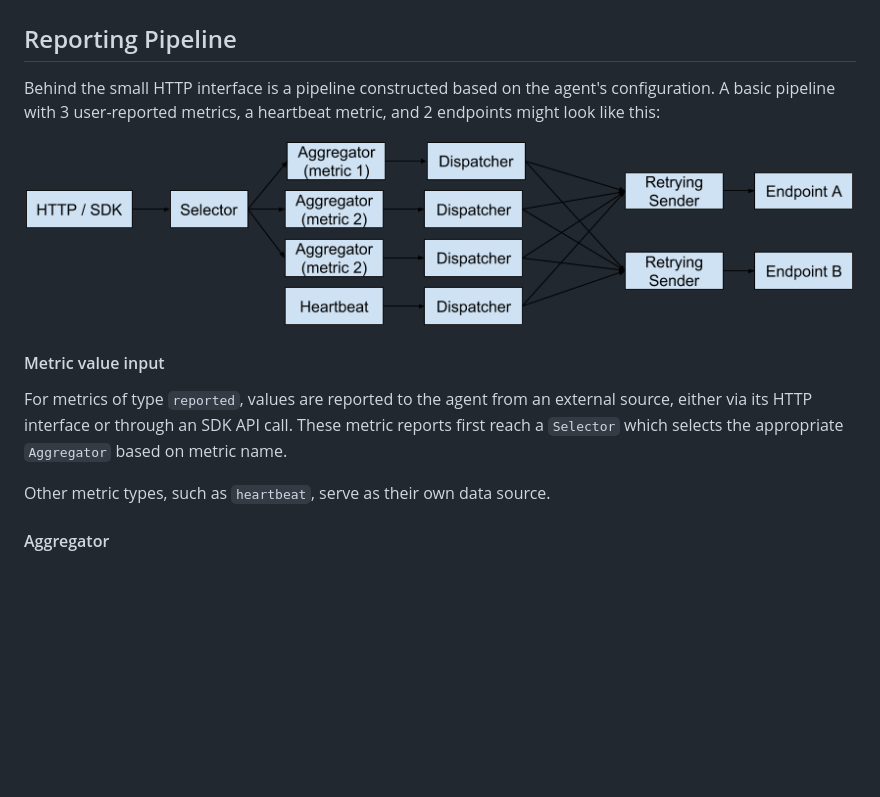
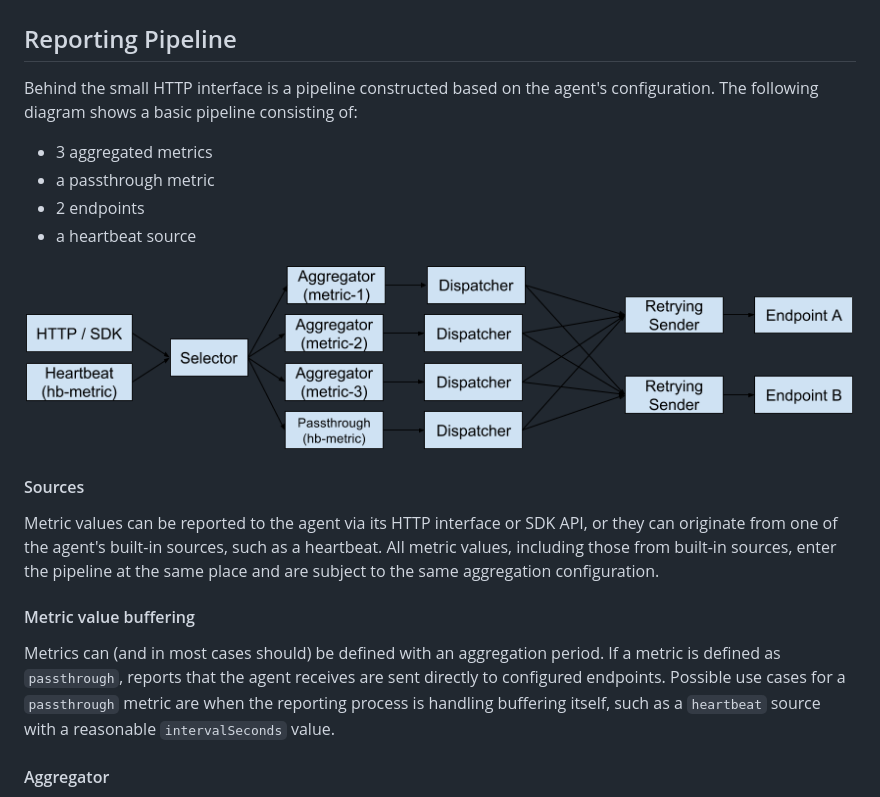
Before and after one commit to GoogleCloudPlatform/ubbagent, a Markdown page: doc/DESIGN.md, the part around the change. Rendered like a GitHub page; pictures changed too: doc/pipeline.png; blank space fills up the shorter version.

```diff
--- a/doc/DESIGN.md
+++ b/doc/DESIGN.md
@@ -3,18 +3,29 @@
 ## Reporting Pipeline
 
 Behind the small HTTP interface is a pipeline constructed based on the agent's
-configuration. A basic pipeline with 3 user-reported metrics, a heartbeat metric,
-and 2 endpoints might look like this:
+configuration. The following diagram shows a basic pipeline consisting of:
+* 3 aggregated metrics
+* a passthrough metric
+* 2 endpoints
+* a heartbeat source
 
 ![Pipeline](pipeline.png)
 
-#### Metric value input
-For metrics of type `reported`, values are reported to the agent from an
-external source, either via its HTTP interface or through an SDK API call.
-These metric reports first reach a `Selector` which selects the appropriate
-`Aggregator` based on metric name.
+#### Sources
 
-Other metric types, such as `heartbeat`, serve as their own data source.
+Metric values can be reported to the agent via its HTTP interface or SDK API,
+or they can originate from one of the agent's built-in sources, such as a
+heartbeat. All metric values, including those from built-in sources, enter
+the pipeline at the same place and are subject to the same aggregation
+configuration.
+
+#### Metric value buffering
+
+Metrics can (and in most cases should) be defined with an aggregation period.
+If a metric is defined as `passthrough`, reports that the agent receives are
+sent directly to configured endpoints. Possible use cases for a `passthrough`
+metric are when the reporting process is handling buffering itself, such as
+a `heartbeat` source with a reasonable `intervalSeconds` value.
 
 #### Aggregator
 
```
Also changed, not shown: README.md (+18 -6 lines).
